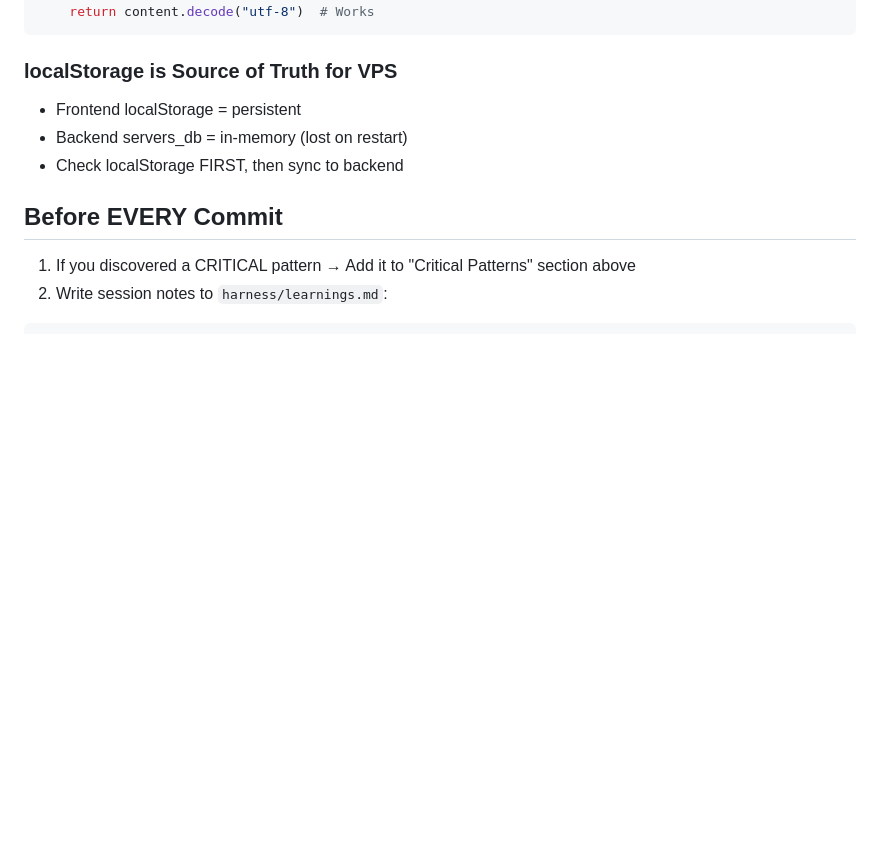
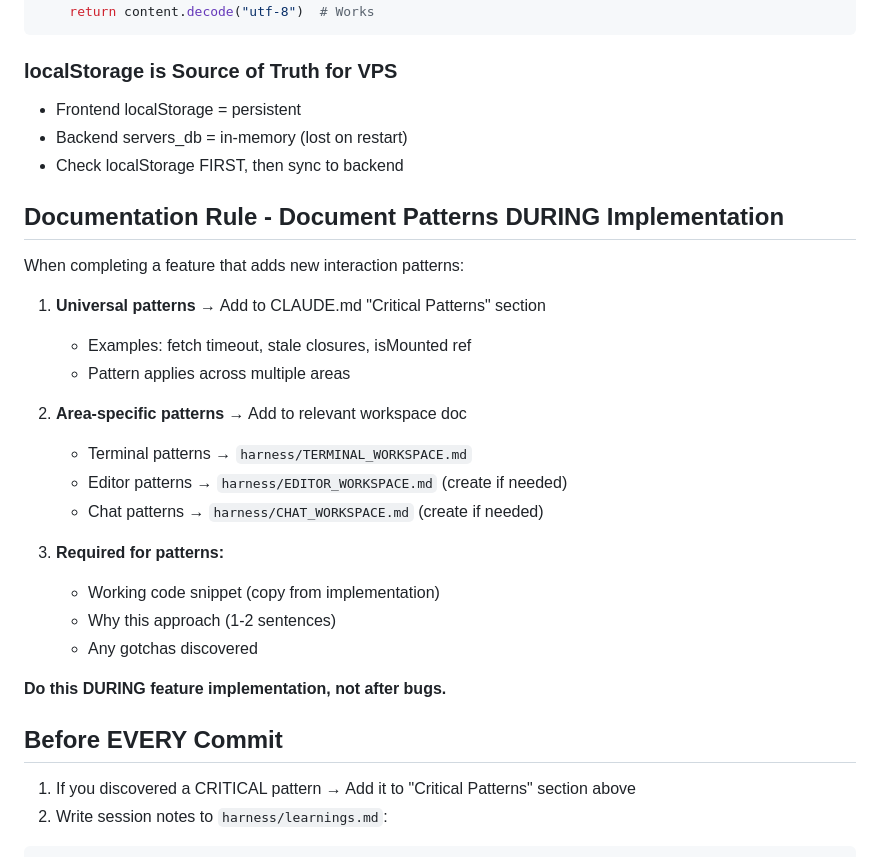
Before and after one commit to stefans71/Hub-LLM, a Markdown page: CLAUDE.md, the part around the change. Rendered like a GitHub page; blank space fills up the shorter version.

Commit message:
docs: add documentation rule for patterns during implementation

```diff
--- a/CLAUDE.md
+++ b/CLAUDE.md
@@ -134,6 +134,26 @@ async with sftp.open(path, "rb") as f:
 
 <!-- ADD NEW CRITICAL PATTERNS ABOVE THIS LINE -->
 
+## Documentation Rule - Document Patterns DURING Implementation
+
+When completing a feature that adds new interaction patterns:
+
+1. **Universal patterns** → Add to CLAUDE.md "Critical Patterns" section
+   - Examples: fetch timeout, stale closures, isMounted ref
+   - Pattern applies across multiple areas
+
+2. **Area-specific patterns** → Add to relevant workspace doc
+   - Terminal patterns → `harness/TERMINAL_WORKSPACE.md`
+   - Editor patterns → `harness/EDITOR_WORKSPACE.md` (create if needed)
+   - Chat patterns → `harness/CHAT_WORKSPACE.md` (create if needed)
+
+3. **Required for patterns:**
+   - Working code snippet (copy from implementation)
+   - Why this approach (1-2 sentences)
+   - Any gotchas discovered
+
+**Do this DURING feature implementation, not after bugs.**
+
 ## Before EVERY Commit
 1. If you discovered a CRITICAL pattern → Add it to "Critical Patterns" section above
 2. Write session notes to `harness/learnings.md`:
```
